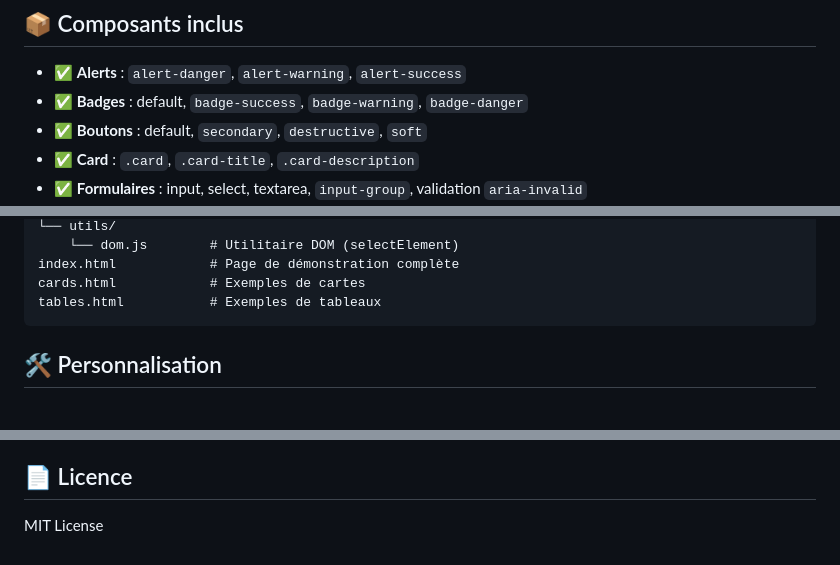
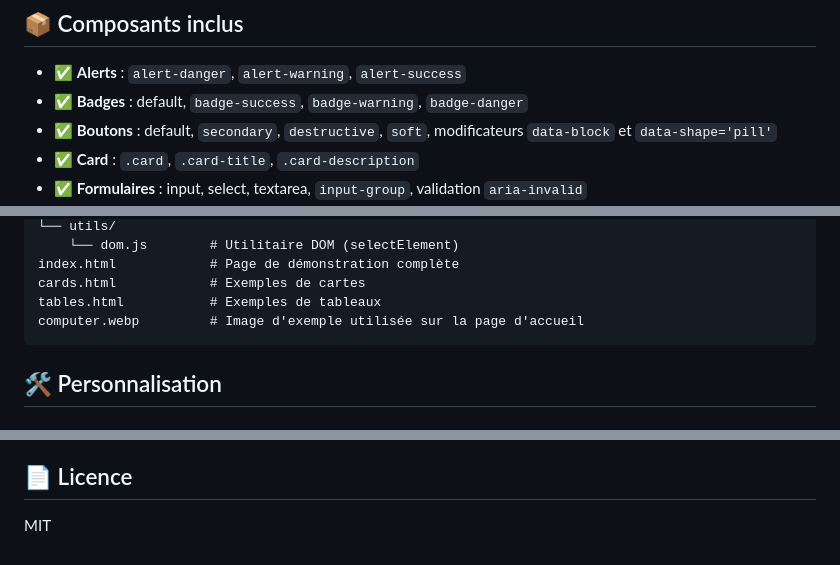
Before and after one commit to Fixito/default-starter-css, a Markdown page: README.md, 3 parts joined by grey strips. Drawn GitHub-style.

Commit message:
docs: update README to include new button modifiers and add example image

````diff
--- a/README.md
+++ b/README.md
@@ -46,7 +46,7 @@ Deux niveaux de tokens coexistent :
 
 - ✅ **Alerts** : `alert-danger`, `alert-warning`, `alert-success`
 - ✅ **Badges** : default, `badge-success`, `badge-warning`, `badge-danger`
-- ✅ **Boutons** : default, `secondary`, `destructive`, `soft`
+- ✅ **Boutons** : default, `secondary`, `destructive`, `soft`, modificateurs `data-block` et `data-shape='pill'`
 - ✅ **Card** : `.card`, `.card-title`, `.card-description`
 - ✅ **Formulaires** : input, select, textarea, `input-group`, validation `aria-invalid`
 - ✅ **Layouts** : Container, auto-grid, cluster, flow
@@ -69,6 +69,7 @@ js/
 index.html            # Page de démonstration complète
 cards.html            # Exemples de cartes
 tables.html           # Exemples de tableaux
+computer.webp         # Image d'exemple utilisée sur la page d'accueil
 ```
 
 ## 🛠️ Personnalisation
@@ -119,4 +120,4 @@ Copiez la structure de `index.html` — elle contient déjà le skip-link, le sc
 
 ## 📄 Licence
 
-MIT License
+MIT
````
